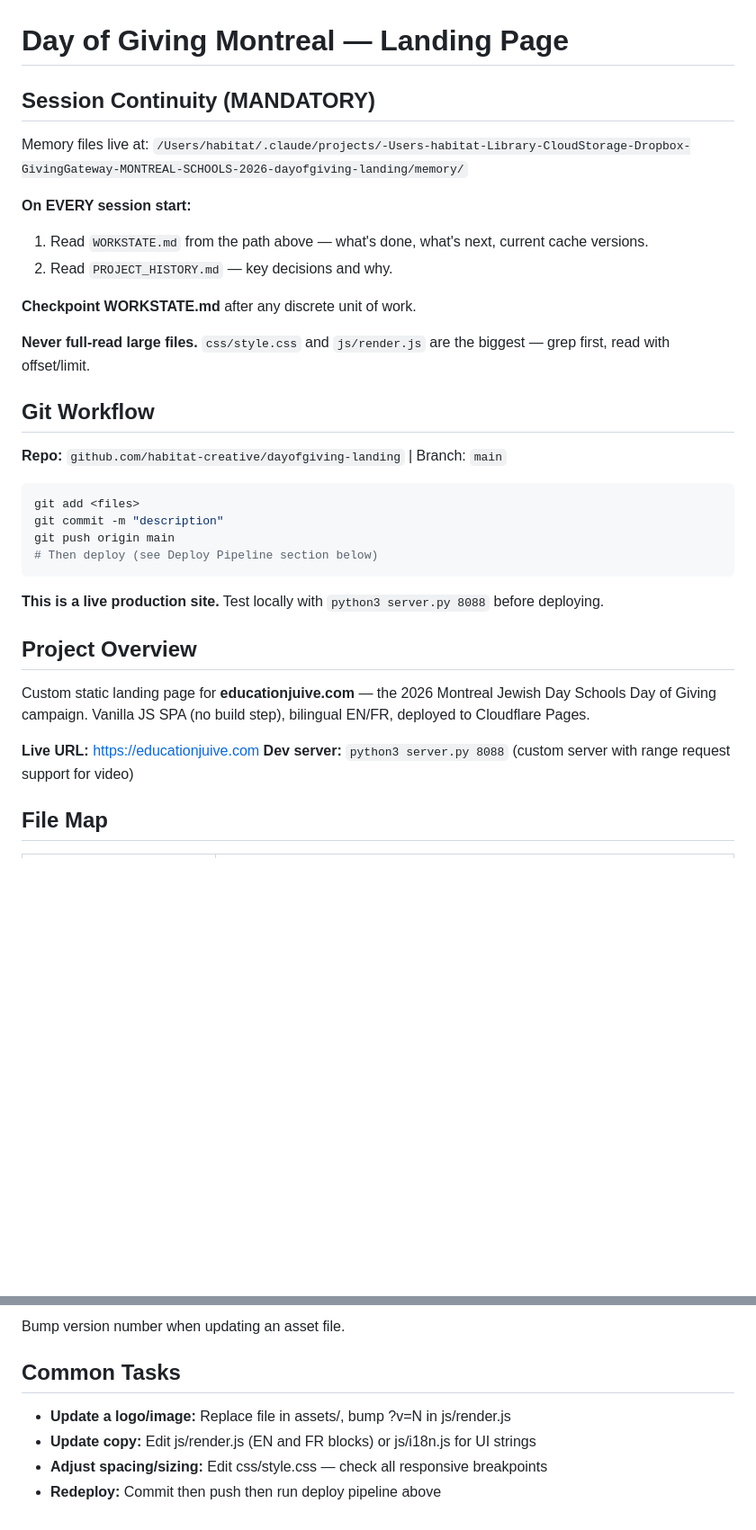
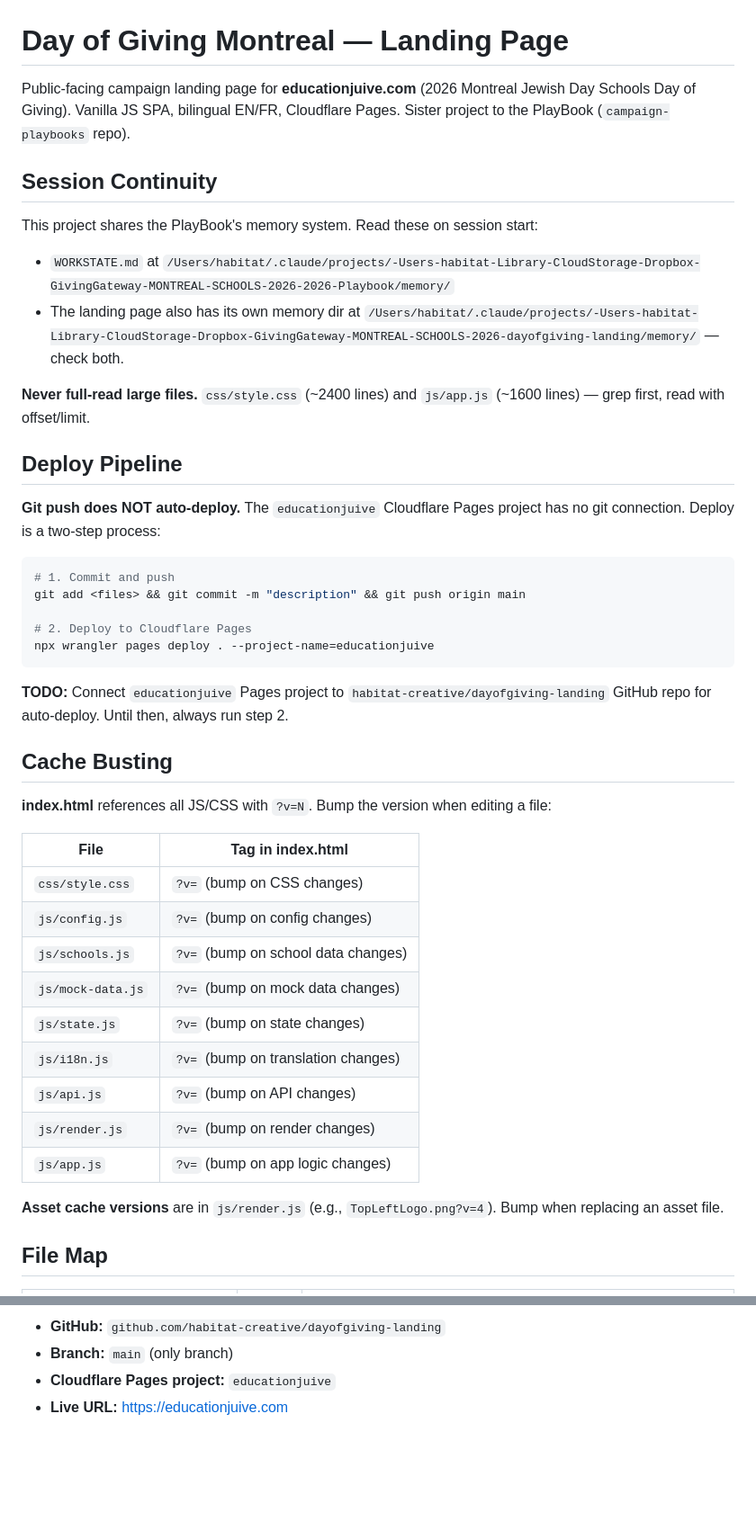
Before and after one commit to habitat-creative/dayofgiving-landing, a Markdown page: CLAUDE.md, 2 parts joined by grey strips. Shown at 90% size. Rendered like a GitHub page; blank space fills up the shorter version.

````diff
--- a/CLAUDE.md
+++ b/CLAUDE.md
@@ -1,36 +1,46 @@
 # Day of Giving Montreal — Landing Page
 
-## Session Continuity (MANDATORY)
+Public-facing campaign landing page for **educationjuive.com** (2026 Montreal Jewish Day Schools Day of Giving). Vanilla JS SPA, bilingual EN/FR, Cloudflare Pages. Sister project to the PlayBook (`campaign-playbooks` repo).
 
-Memory files live at:
-`/Users/habitat/.claude/projects/-Users-habitat-Library-CloudStorage-Dropbox-GivingGateway-MONTREAL-SCHOOLS-2026-dayofgiving-landing/memory/`
+## Session Continuity
 
-**On EVERY session start:**
-1. Read `WORKSTATE.md` from the path above — what's done, what's next, current cache versions.
-2. Read `PROJECT_HISTORY.md` — key decisions and why.
+This project shares the PlayBook's memory system. Read these on session start:
+- `WORKSTATE.md` at `/Users/habitat/.claude/projects/-Users-habitat-Library-CloudStorage-Dropbox-GivingGateway-MONTREAL-SCHOOLS-2026-2026-Playbook/memory/`
+- The landing page also has its own memory dir at `/Users/habitat/.claude/projects/-Users-habitat-Library-CloudStorage-Dropbox-GivingGateway-MONTREAL-SCHOOLS-2026-dayofgiving-landing/memory/` — check both.
 
-**Checkpoint WORKSTATE.md** after any discrete unit of work.
+**Never full-read large files.** `css/style.css` (~2400 lines) and `js/app.js` (~1600 lines) — grep first, read with offset/limit.
 
-**Never full-read large files.** `css/style.css` and `js/render.js` are the biggest — grep first, read with offset/limit.
+## Deploy Pipeline
 
-## Git Workflow
-
-**Repo:** `github.com/habitat-creative/dayofgiving-landing` | Branch: `main`
+**Git push does NOT auto-deploy.** The `educationjuive` Cloudflare Pages project has no git connection. Deploy is a two-step process:
 
 ```bash
-git add <files>
-git commit -m "description"
-git push origin main
-# Then deploy (see Deploy Pipeline section below)
+# 1. Commit and push
+git add <files> && git commit -m "description" && git push origin main
+
+# 2. Deploy to Cloudflare Pages
+npx wrangler pages deploy . --project-name=educationjuive
 ```
 
-**This is a live production site.** Test locally with `python3 server.py 8088` before deploying.
+**TODO:** Connect `educationjuive` Pages project to `habitat-creative/dayofgiving-landing` GitHub repo for auto-deploy. Until then, always run step 2.
 
-## Project Overview
-Custom static landing page for **educationjuive.com** — the 2026 Montreal Jewish Day Schools Day of Giving campaign. Vanilla JS SPA (no build step), bilingual EN/FR, deployed to Cloudflare Pages.
+## Cache Busting
 
-**Live URL:** https://educationjuive.com
-**Dev server:** `python3 server.py 8088` (custom server with range request support for video)
+**index.html** references all JS/CSS with `?v=N`. Bump the version when editing a file:
+
+| File | Tag in index.html |
+|------|-------------------|
+| `css/style.css` | `?v=` (bump on CSS changes) |
+| `js/config.js` | `?v=` (bump on config changes) |
+| `js/schools.js` | `?v=` (bump on school data changes) |
+| `js/mock-data.js` | `?v=` (bump on mock data changes) |
+| `js/state.js` | `?v=` (bump on state changes) |
+| `js/i18n.js` | `?v=` (bump on translation changes) |
+| `js/api.js` | `?v=` (bump on API changes) |
+| `js/render.js` | `?v=` (bump on render changes) |
+| `js/app.js` | `?v=` (bump on app logic changes) |
+
+**Asset cache versions** are in `js/render.js` (e.g., `TopLeftLogo.png?v=4`). Bump when replacing an asset file.
 
 ## File Map
 
@@ -90,8 +90,5 @@ Assets use ?v=N query params in js/render.js:
 
-Bump version number when updating an asset file.
-
-## Common Tasks
-- **Update a logo/image:** Replace file in assets/, bump ?v=N in js/render.js
-- **Update copy:** Edit js/render.js (EN and FR blocks) or js/i18n.js for UI strings
-- **Adjust spacing/sizing:** Edit css/style.css — check all responsive breakpoints
-- **Redeploy:** Commit then push then run deploy pipeline above
+- **GitHub:** `github.com/habitat-creative/dayofgiving-landing`
+- **Branch:** `main` (only branch)
+- **Cloudflare Pages project:** `educationjuive`
+- **Live URL:** https://educationjuive.com
````
Also changed, not shown: other parts of CLAUDE.md (+33 -43 lines).
